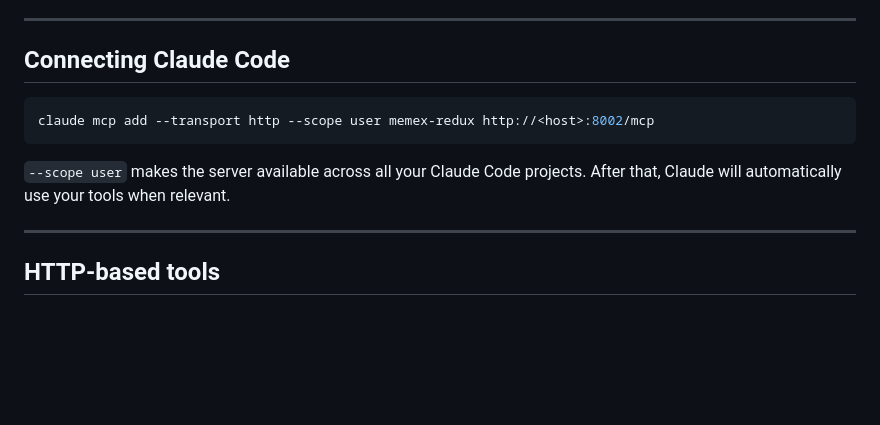
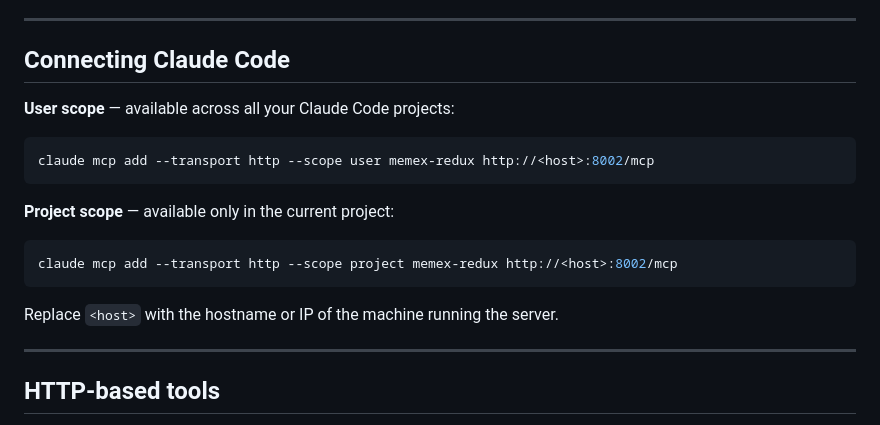
Before and after one commit to xivind/memex-redux, a Markdown page: README.md, the part around the change. Rendered like a GitHub page; blank space fills up the shorter version.

Commit message:
docs: add project scope MCP registration option to README
Co-Authored-By: Claude Sonnet 4.6 <noreply@anthropic.com>

````diff
--- a/README.md
+++ b/README.md
@@ -137,11 +137,19 @@ A status page is available at `http://localhost:8002/` showing registered tools
 
 ## Connecting Claude Code
 
+**User scope** — available across all your Claude Code projects:
+
 ```bash
 claude mcp add --transport http --scope user memex-redux http://<host>:8002/mcp
 ```
 
-`--scope user` makes the server available across all your Claude Code projects. After that, Claude will automatically use your tools when relevant.
+**Project scope** — available only in the current project:
+
+```bash
+claude mcp add --transport http --scope project memex-redux http://<host>:8002/mcp
+```
+
+Replace `<host>` with the hostname or IP of the machine running the server.
 
 ---
 
````
